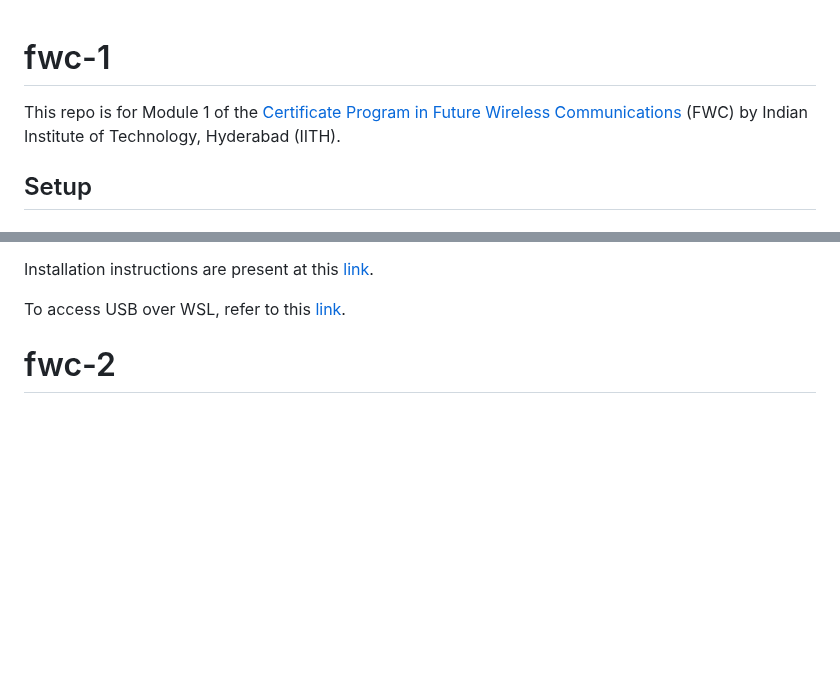
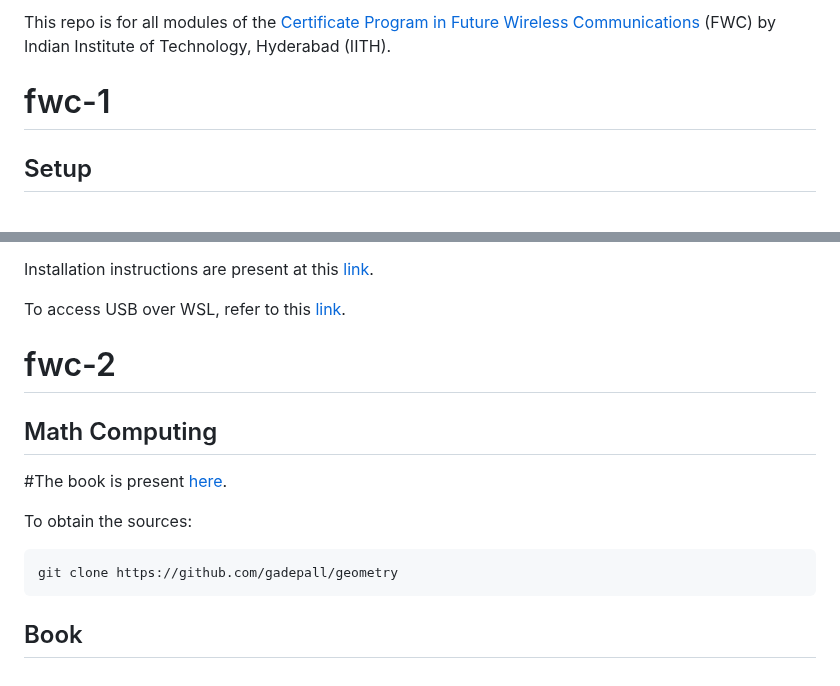
Before and after one commit to gadepall/fwc-1, a Markdown page: README.md, 2 parts joined by grey strips. GitHub-like rendering; blank space fills up the shorter version.

Commit message:
Add existing files

````diff
--- a/README.md
+++ b/README.md
@@ -1,6 +1,6 @@
+This repo is for all modules of the [Certificate Program in Future Wireless Communications](https://fwc.iith.ac.in) (FWC) by Indian Institute of Technology, Hyderabad (IITH).
+
 # fwc-1
-
-This repo is for Module 1 of the [Certificate Program in Future Wireless Communications](https://fwc.iith.ac.in) (FWC) by Indian Institute of Technology, Hyderabad (IITH).
 
 ## Setup
 
@@ -249,3 +249,14 @@ Installation instructions are present at this [link](https://ubuntu.com/wsl).
 To access USB over WSL, refer to this [link](https://docs.microsoft.com/en-us/windows/wsl/connect-usb).
 
 # fwc-2
+
+## Math Computing
+
+#The book is present [here](https://github.com/gadepall/geometry/blob/main/main.pdf).
+
+To obtain the sources:
+
+```bash
+git clone https://github.com/gadepall/geometry
+```
+## Book
````
